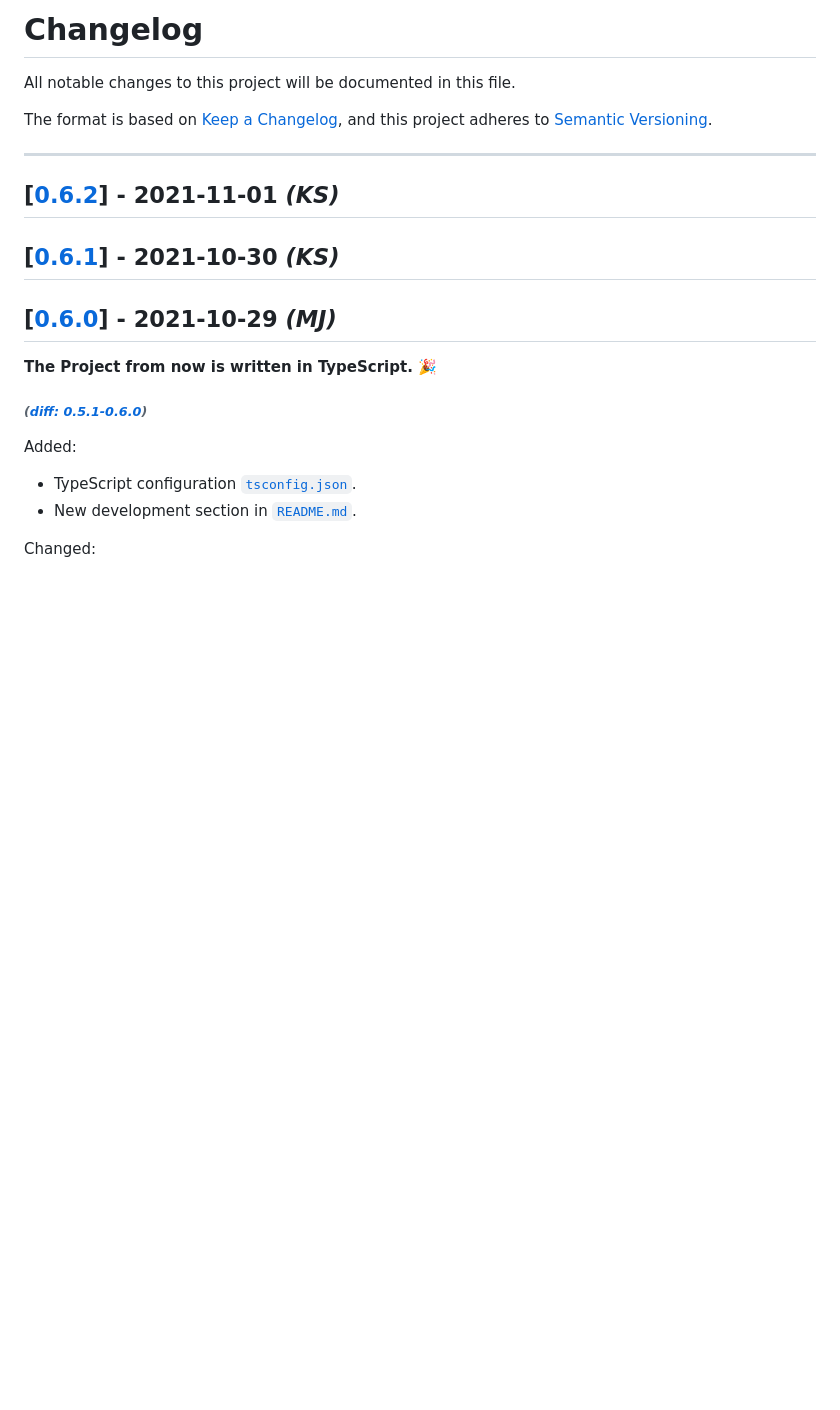
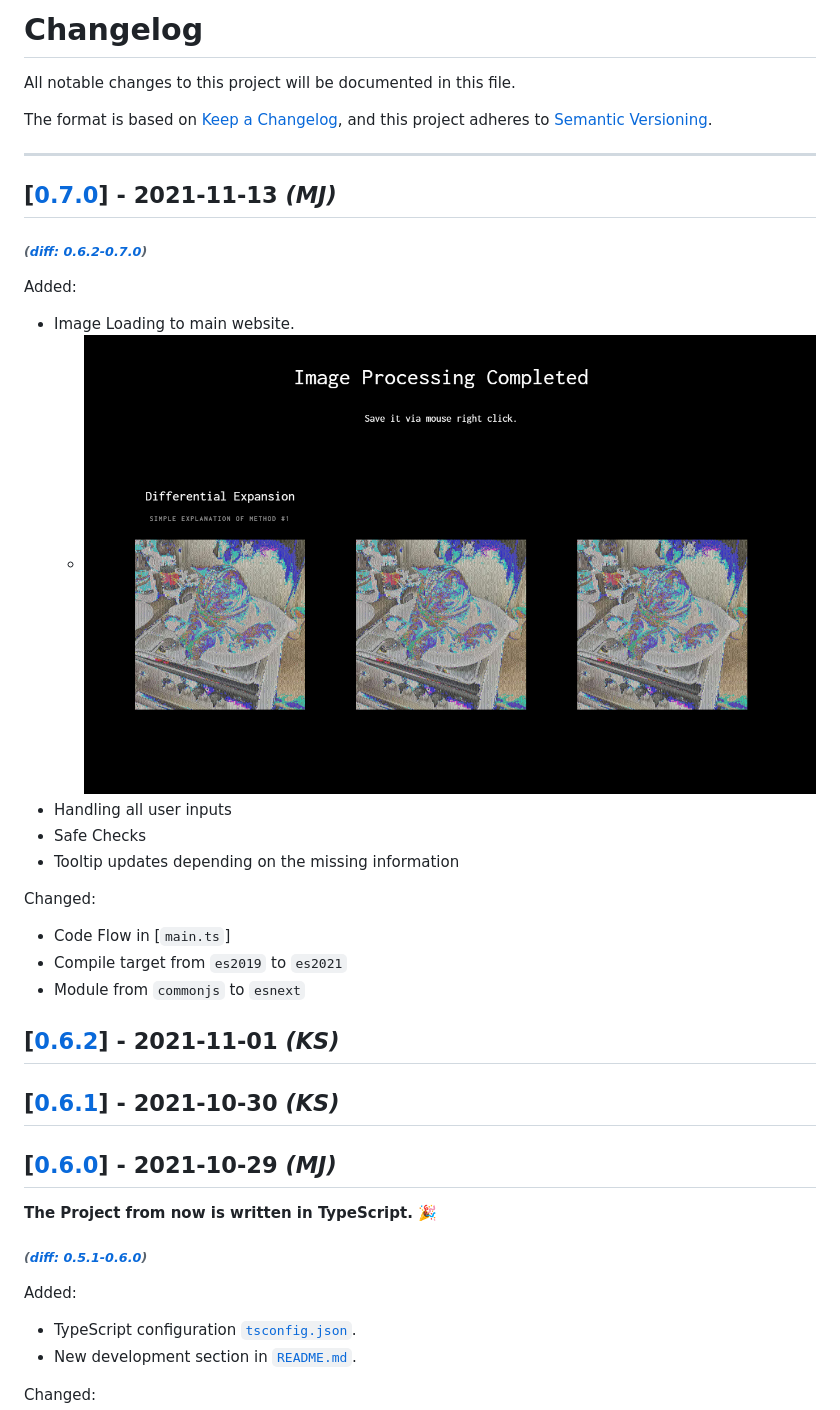
Before and after one commit to Luzkan/CryptoImage, a Markdown page: docs/CHANGELOG.md, the part around the change printed below. GitHub-like rendering; pictures changed too: docs/img/changelog/070_image_display_on_page.png (added); blank space fills up the shorter version.

```diff
--- a/docs/CHANGELOG.md
+++ b/docs/CHANGELOG.md
@@ -6,6 +6,26 @@ The format is based on [Keep a Changelog](https://keepachangelog.com/en/1.0.0/),
 and this project adheres to [Semantic Versioning](https://semver.org/spec/v2.0.0.html).
 
 ---
+
+## [[0.7.0]] - 2021-11-13 _(MJ)_
+
+###### _([diff: 0.6.2-0.7.0])_
+
+Added:
+
+- Image Loading to main website.
+  - ![Displaying Images](./img/changelog/070_image_display_on_page.png)
+- Handling all user inputs
+- Safe Checks
+- Tooltip updates depending on the missing information
+
+Changed:
+
+- Code Flow in [`main.ts`]
+- Compile target from  `es2019` to `es2021`
+- Module from `commonjs` to `esnext`
+
+
 
 ## [[0.6.2]] - 2021-11-01 _(KS)_
 
```
Also changed, not shown: other parts of docs/CHANGELOG.md (+2 -0 lines), README.md (+8 -0 lines), 11 other files.
